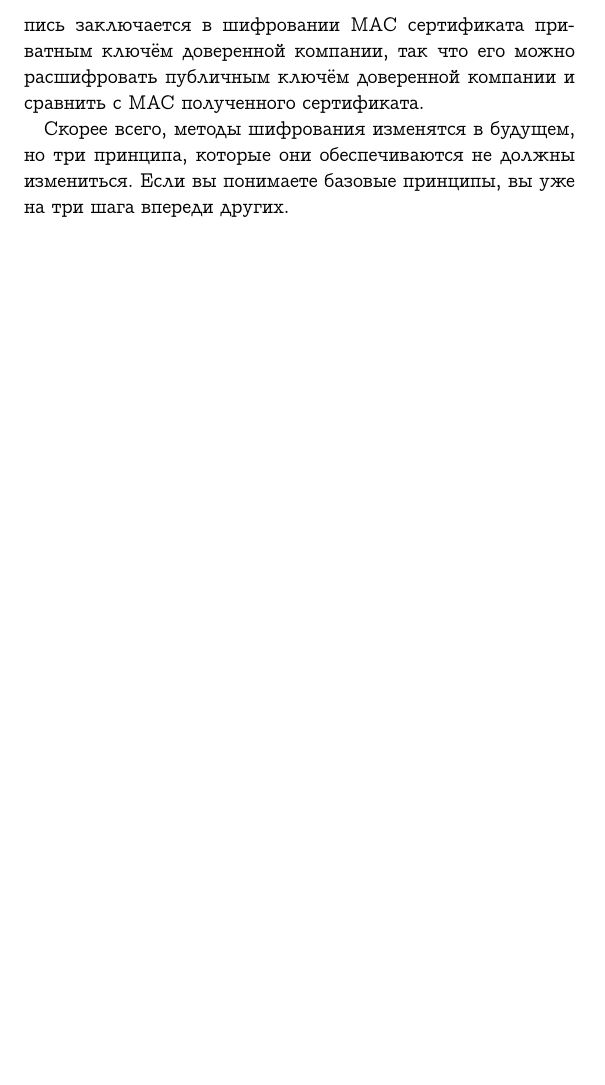
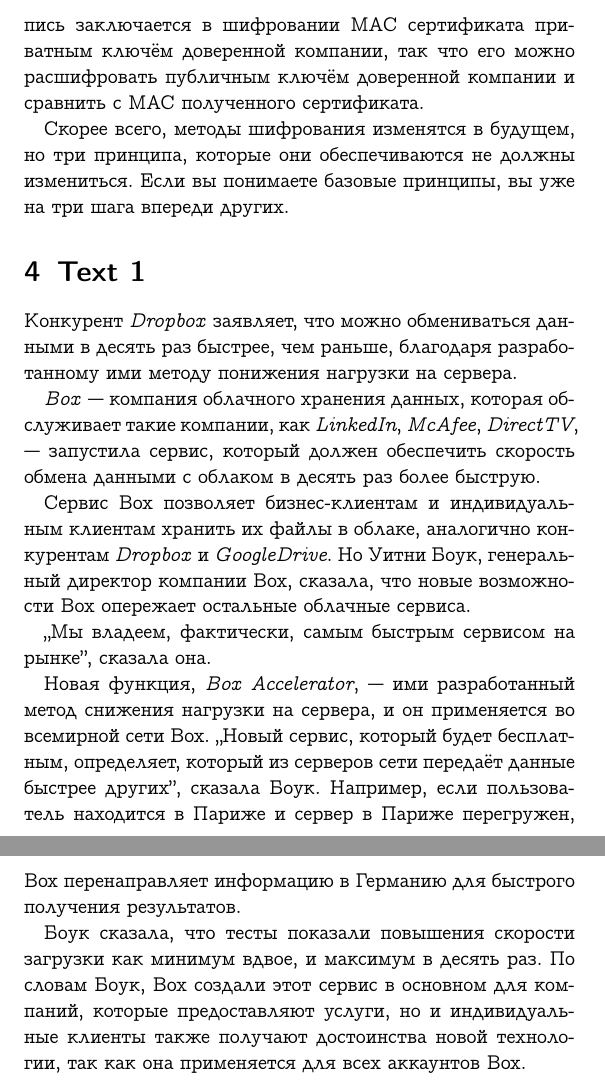
Before and after one commit to MPogoda/latex-docs, a LaTeX document (7s/english/src.tex): part of page 8 of 8 before the commit and two parts of pages 8 and 9 of 9 after it, the two joined at a grey line, cut so that both start at the same text, the shorter picture padded with empty space. Compiled offline with pdfLaTeX.

Commit message:
English's bump

```diff
--- a/7s/english/src.tex
+++ b/7s/english/src.tex
@@ -264,4 +264,38 @@
       которые они обеспечиваются не должны измениться.
       Если вы понимаете базовые принципы, вы уже на три шага впереди других.
     \end{otherlanguage}
+\section{Text 1}
+  \begin{otherlanguage}{russian}
+    Конкурент \emph{Dropbox} заявляет, что можно обмениваться данными в десять раз
+    быстрее, чем раньше, благодаря разработанному ими методу понижения
+    нагрузки на сервера.
+
+    \emph{Box} --- компания облачного хранения данных, которая обслуживает
+    такие компании, как \emph{LinkedIn}, \emph{McAfee}, \emph{DirectTV}, ---
+    запустила сервис, который должен обеспечить скорость обмена данными с
+    облаком в десять раз более быструю.
+
+    Сервис Box позволяет бизнес-клиентам и индивидуальным клиентам хранить их
+    файлы в облаке, аналогично конкурентам \emph{Dropbox} и
+    \emph{GoogleDrive}.
+    Но Уитни Боук, генеральный директор компании Box, сказала, что новые
+    возможности Box опережает остальные облачные сервиса.
+
+    ,,Мы владеем, фактически, самым быстрым сервисом на рынке'', сказала она.
+
+    Новая функция, \emph{Box Accelerator}, --- ими разработанный метод
+    снижения нагрузки на сервера, и он применяется во всемирной сети Box.
+    ,,Новый сервис, который будет бесплатным, определяет, который из серверов
+    сети передаёт данные быстрее других'', сказала Боук.
+    Например, если пользователь находится в Париже и сервер в Париже
+    перегружен, Box перенаправляет информацию в Германию для быстрого
+    получения результатов.
+
+    Боук сказала, что тесты показали повышения скорости загрузки как минимум
+    вдвое, и максимум в десять раз.
+    По словам Боук, Box создали этот сервис в основном для компаний, которые
+    предоставляют услуги, но и индивидуальные клиенты также получают
+    достоинства новой технологии, так как она применяется для всех аккаунтов
+    Box.
+  \end{otherlanguage}
 \end{document}
```
